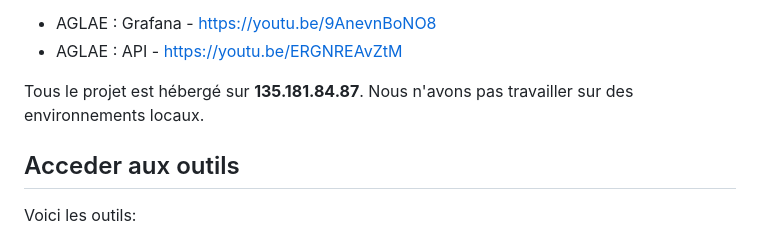
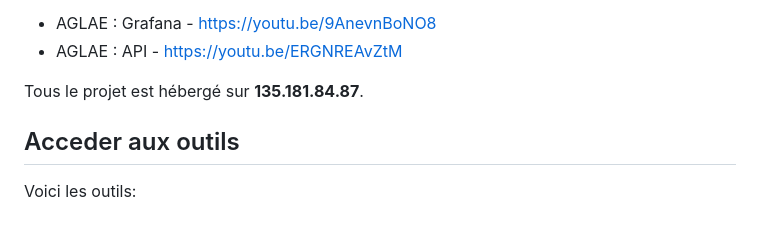
Before and after one commit to sebastienaglae/mbds-23-24-tpa-bigdata-1, a Markdown page: README.md, the part around the change. GitHub-like rendering.

```diff
--- a/README.md
+++ b/README.md
@@ -38,7 +38,7 @@ Le projet nécessite l'analyse exploratoire des données, l'identification des c
 - AGLAE : Grafana - https://youtu.be/9AnevnBoNO8
 - AGLAE : API - https://youtu.be/ERGNREAvZtM
 
-Tous le projet est hébergé sur **135.181.84.87**. Nous n'avons pas travailler sur des environnements locaux.
+Tous le projet est hébergé sur **135.181.84.87**.
 
 ## Acceder aux outils
 Voici les outils:
```
